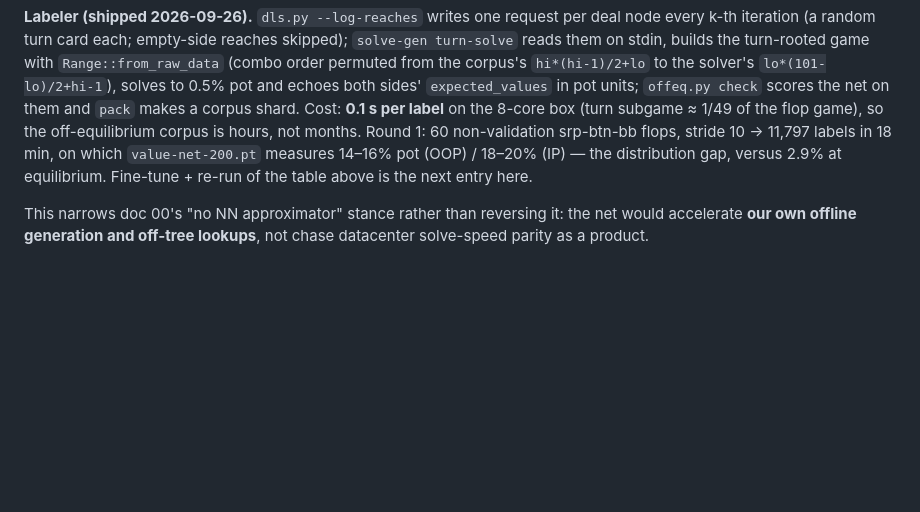
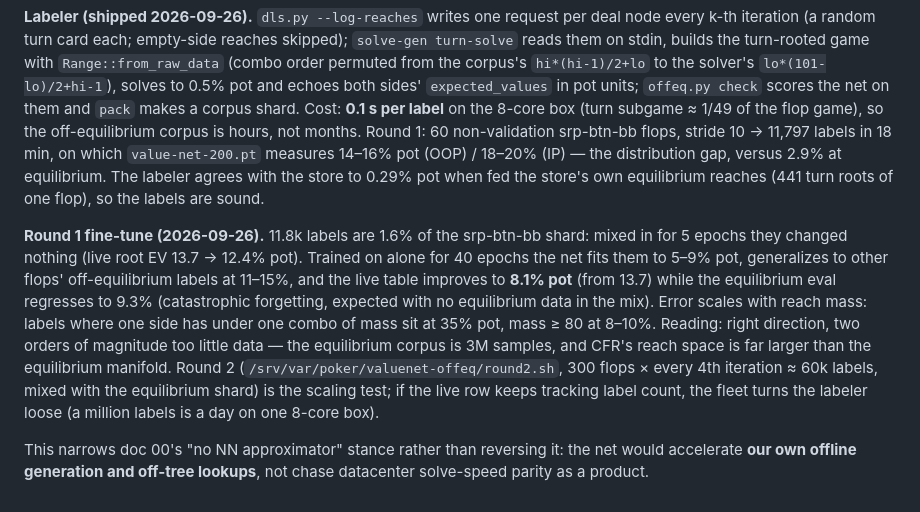
Before and after one commit to jdh8/poker-trainer, a Markdown page: docs/design/09-value-net.md, the part around the change. GitHub-like rendering; blank space fills up the shorter version.

Commit message:
Doc 09: round-1 off-equilibrium fine-tune result, round-2 scaling test
Co-Authored-By: Claude Fable 5.1 <noreply@anthropic.com>

```diff
--- a/docs/design/09-value-net.md
+++ b/docs/design/09-value-net.md
@@ -170,8 +170,24 @@ Cost: **0.1 s per label** on the 8-core box (turn subgame ≈ 1/49 of the
 flop game), so the off-equilibrium corpus is hours, not months. Round 1:
 60 non-validation srp-btn-bb flops, stride 10 → 11,797 labels in 18 min,
 on which `value-net-200.pt` measures 14–16% pot (OOP) / 18–20% (IP) — the
-distribution gap, versus 2.9% at equilibrium. Fine-tune + re-run of the
-table above is the next entry here.
+distribution gap, versus 2.9% at equilibrium. The labeler agrees with the
+store to 0.29% pot when fed the store's own equilibrium reaches (441 turn
+roots of one flop), so the labels are sound.
+
+**Round 1 fine-tune (2026-09-26).** 11.8k labels are 1.6% of the srp-btn-bb
+shard: mixed in for 5 epochs they changed nothing (live root EV 13.7 →
+12.4% pot). Trained on alone for 40 epochs the net fits them to 5–9% pot,
+generalizes to other flops' off-equilibrium labels at 11–15%, and the live
+table improves to **8.1% pot** (from 13.7) while the equilibrium eval
+regresses to 9.3% (catastrophic forgetting, expected with no equilibrium
+data in the mix). Error scales with reach mass: labels where one side has
+under one combo of mass sit at 35% pot, mass ≥ 80 at 8–10%. Reading: right
+direction, two orders of magnitude too little data — the equilibrium corpus
+is 3M samples, and CFR's reach space is far larger than the equilibrium
+manifold. Round 2 (`/srv/var/poker/valuenet-offeq/round2.sh`, 300 flops ×
+every 4th iteration ≈ 60k labels, mixed with the equilibrium shard) is the
+scaling test; if the live row keeps tracking label count, the fleet turns
+the labeler loose (a million labels is a day on one 8-core box).
 
 This narrows doc 00's "no NN approximator" stance rather than reversing it:
 the net would accelerate **our own offline generation and off-tree lookups**,
```
